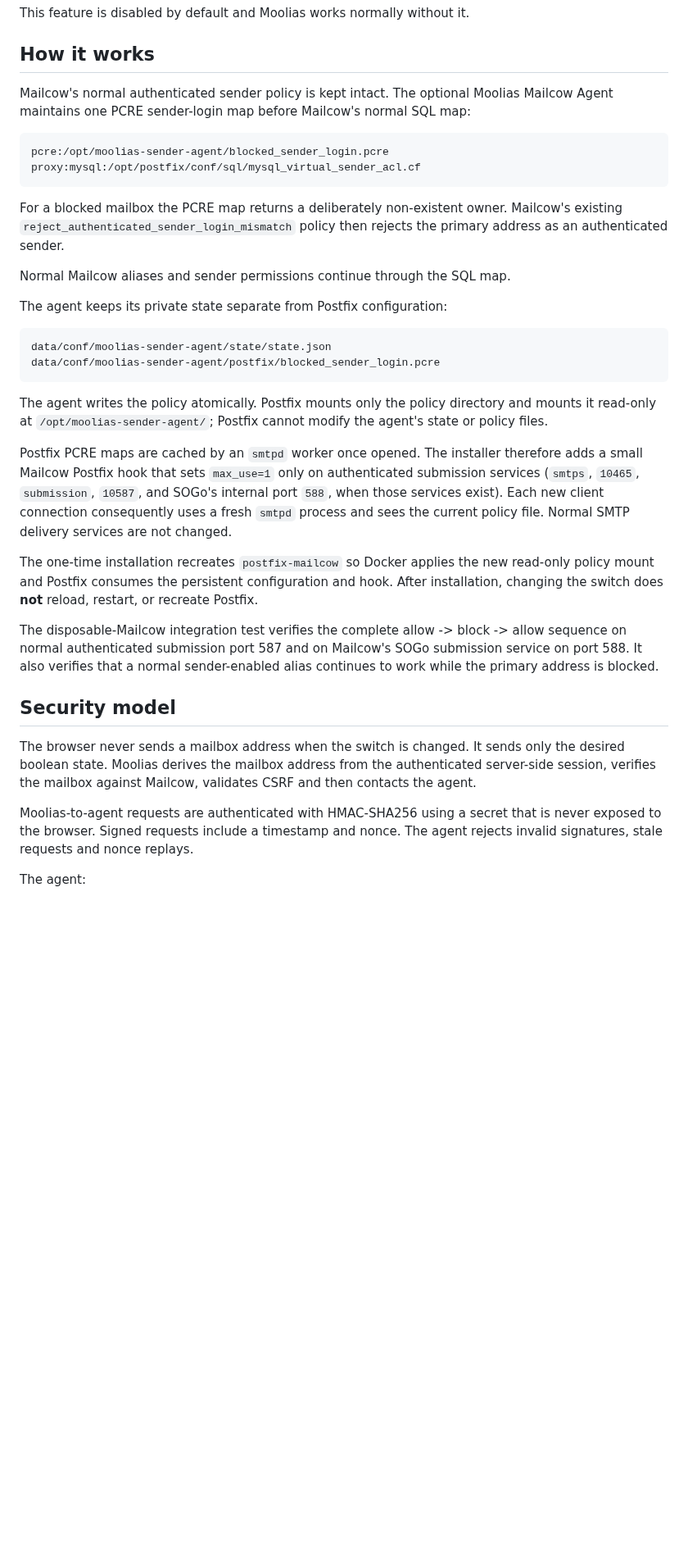
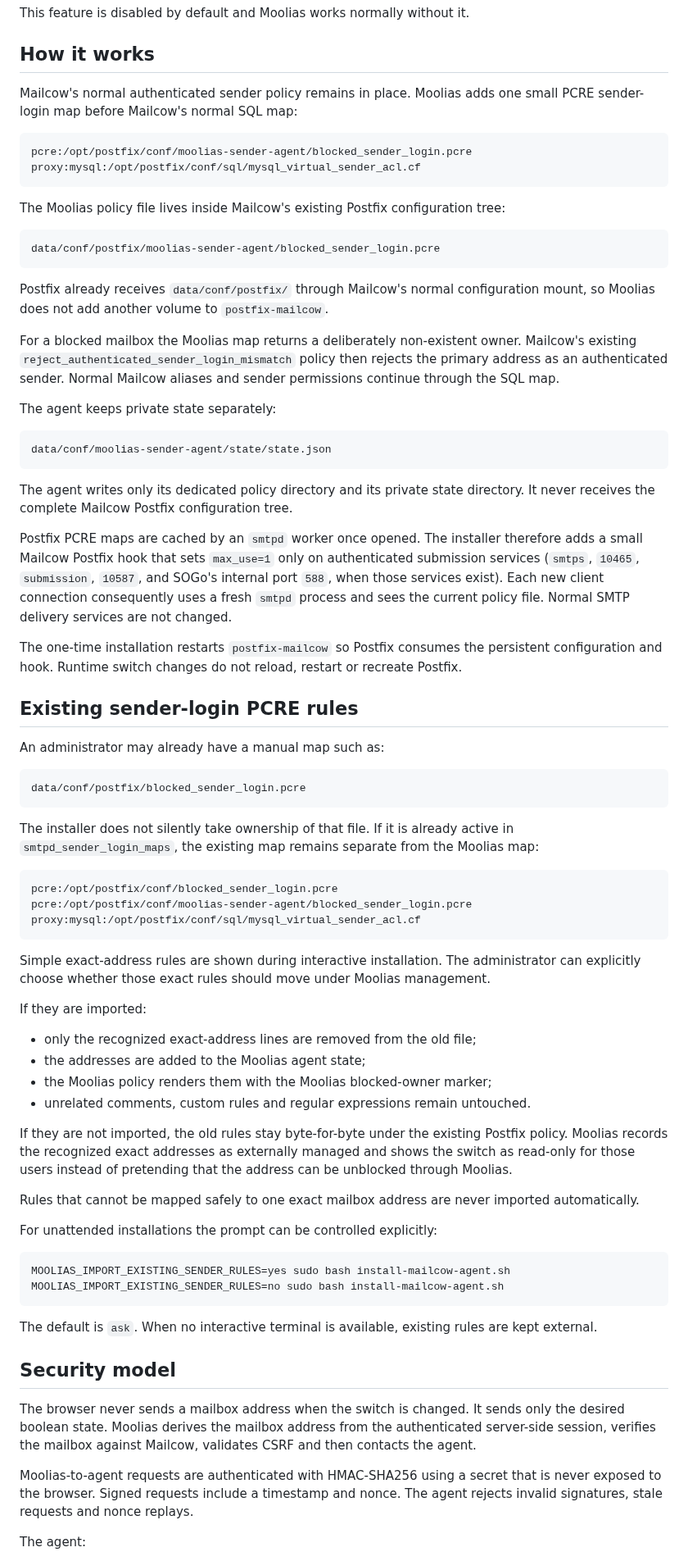
Before and after one commit to vain90/Cowcloak, a Markdown page: docs/sender-protection.md, the part around one of its changes. Shown at 82% size. Drawn GitHub-style; blank space fills up the shorter version.

Commit message:
Document simplified Mailcow sender protection

````diff
--- a/docs/sender-protection.md
+++ b/docs/sender-protection.md
@@ -7,30 +7,36 @@ This feature is disabled by default and Moolias works normally without it.
 
 ## How it works
 
-Mailcow's normal authenticated sender policy is kept intact. The optional Moolias
-Mailcow Agent maintains one PCRE sender-login map before Mailcow's normal SQL map:
+Mailcow's normal authenticated sender policy remains in place. Moolias adds one small
+PCRE sender-login map before Mailcow's normal SQL map:
 
 ```text
-pcre:/opt/moolias-sender-agent/blocked_sender_login.pcre
+pcre:/opt/postfix/conf/moolias-sender-agent/blocked_sender_login.pcre
 proxy:mysql:/opt/postfix/conf/sql/mysql_virtual_sender_acl.cf
 ```
 
-For a blocked mailbox the PCRE map returns a deliberately non-existent owner.
+The Moolias policy file lives inside Mailcow's existing Postfix configuration tree:
+
+```text
+data/conf/postfix/moolias-sender-agent/blocked_sender_login.pcre
+```
+
+Postfix already receives `data/conf/postfix/` through Mailcow's normal configuration
+mount, so Moolias does not add another volume to `postfix-mailcow`.
+
+For a blocked mailbox the Moolias map returns a deliberately non-existent owner.
 Mailcow's existing `reject_authenticated_sender_login_mismatch` policy then rejects
-the primary address as an authenticated sender.
+the primary address as an authenticated sender. Normal Mailcow aliases and sender
+permissions continue through the SQL map.
 
-Normal Mailcow aliases and sender permissions continue through the SQL map.
-
-The agent keeps its private state separate from Postfix configuration:
+The agent keeps private state separately:
 
 ```text
 data/conf/moolias-sender-agent/state/state.json
-data/conf/moolias-sender-agent/postfix/blocked_sender_login.pcre
 ```
 
-The agent writes the policy atomically. Postfix mounts only the policy directory and
-mounts it read-only at `/opt/moolias-sender-agent/`; Postfix cannot modify the agent's
-state or policy files.
+The agent writes only its dedicated policy directory and its private state directory.
+It never receives the complete Mailcow Postfix configuration tree.
 
 Postfix PCRE maps are cached by an `smtpd` worker once opened. The installer therefore
 adds a small Mailcow Postfix hook that sets `max_use=1` only on authenticated
@@ -39,15 +45,55 @@ port `588`, when those services exist). Each new client connection consequently
 a fresh `smtpd` process and sees the current policy file. Normal SMTP delivery
 services are not changed.
 
-The one-time installation recreates `postfix-mailcow` so Docker applies the new
-read-only policy mount and Postfix consumes the persistent configuration and hook.
-After installation, changing the switch does **not** reload, restart, or recreate
+The one-time installation restarts `postfix-mailcow` so Postfix consumes the persistent
+configuration and hook. Runtime switch changes do not reload, restart or recreate
 Postfix.
 
-The disposable-Mailcow integration test verifies the complete allow -> block ->
-allow sequence on normal authenticated submission port 587 and on Mailcow's SOGo
-submission service on port 588. It also verifies that a normal sender-enabled alias
-continues to work while the primary address is blocked.
+## Existing sender-login PCRE rules
+
+An administrator may already have a manual map such as:
+
+```text
+data/conf/postfix/blocked_sender_login.pcre
+```
+
+The installer does not silently take ownership of that file. If it is already active
+in `smtpd_sender_login_maps`, the existing map remains separate from the Moolias map:
+
+```text
+pcre:/opt/postfix/conf/blocked_sender_login.pcre
+pcre:/opt/postfix/conf/moolias-sender-agent/blocked_sender_login.pcre
+proxy:mysql:/opt/postfix/conf/sql/mysql_virtual_sender_acl.cf
+```
+
+Simple exact-address rules are shown during interactive installation. The
+administrator can explicitly choose whether those exact rules should move under
+Moolias management.
+
+If they are imported:
+
+- only the recognized exact-address lines are removed from the old file;
+- the addresses are added to the Moolias agent state;
+- the Moolias policy renders them with the Moolias blocked-owner marker;
+- unrelated comments, custom rules and regular expressions remain untouched.
+
+If they are not imported, the old rules stay byte-for-byte under the existing Postfix
+policy. Moolias records the recognized exact addresses as externally managed and shows
+the switch as read-only for those users instead of pretending that the address can be
+unblocked through Moolias.
+
+Rules that cannot be mapped safely to one exact mailbox address are never imported
+automatically.
+
+For unattended installations the prompt can be controlled explicitly:
+
+```bash
+MOOLIAS_IMPORT_EXISTING_SENDER_RULES=yes sudo bash install-mailcow-agent.sh
+MOOLIAS_IMPORT_EXISTING_SENDER_RULES=no sudo bash install-mailcow-agent.sh
+```
+
+The default is `ask`. When no interactive terminal is available, existing rules are
+kept external.
 
 ## Security model
 
@@ -57,8 +103,8 @@ server-side session, verifies the mailbox against Mailcow, validates CSRF and th
 contacts the agent.
 
 Moolias-to-agent requests are authenticated with HMAC-SHA256 using a secret that is
-never exposed to the browser. Signed requests include a timestamp and nonce. The
-agent rejects invalid signatures, stale requests and nonce replays.
+never exposed to the browser. Signed requests include a timestamp and nonce. The agent
+rejects invalid signatures, stale requests and nonce replays.
 
 The agent:
 
````
Also changed, not shown: other parts of docs/sender-protection.md (+43 -148 lines).
